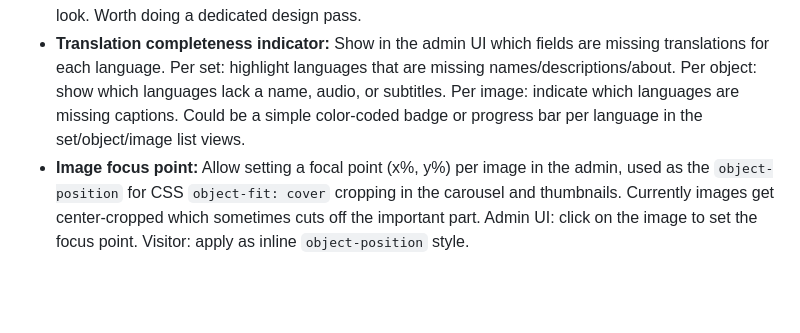
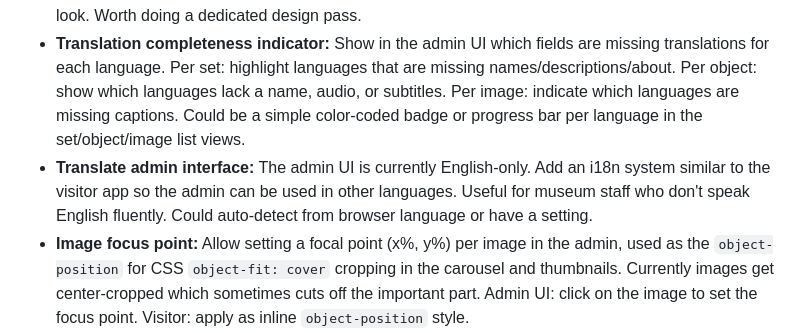
Before and after one commit to nielsswinkels/augus, a Markdown page: docs/future-work.md, the part around the change. Drawn GitHub-style; blank space fills up the shorter version.

Commit message:
Add admin interface translation to future work
https://claude.ai/code/session_015cYg3XzJyGwCor2Jbnqu4Q

```diff
--- a/docs/future-work.md
+++ b/docs/future-work.md
@@ -46,6 +46,7 @@ Comprehensive documentation for self-hosting. README with setup guide, deploymen
 - **Admin UI tooltips and help text:** The admin has accumulated many options (languages, media types, floor management, sequential nav, show numbers, colors, fonts, etc.). Add tooltips or info icons next to each setting that explain what it does. Consider a small `(?)` icon that shows a popover on hover/tap.
 - **Admin UI/UX overhaul:** Review the overall admin workflow and layout. The current single-page form approach works but could be improved — consider better grouping of related settings, a more intuitive navigation flow between sets/objects/images, clearer visual hierarchy, and a more polished look. Worth doing a dedicated design pass.
 - **Translation completeness indicator:** Show in the admin UI which fields are missing translations for each language. Per set: highlight languages that are missing names/descriptions/about. Per object: show which languages lack a name, audio, or subtitles. Per image: indicate which languages are missing captions. Could be a simple color-coded badge or progress bar per language in the set/object/image list views.
+- **Translate admin interface:** The admin UI is currently English-only. Add an i18n system similar to the visitor app so the admin can be used in other languages. Useful for museum staff who don't speak English fluently. Could auto-detect from browser language or have a setting.
 - **Image focus point:** Allow setting a focal point (x%, y%) per image in the admin, used as the `object-position` for CSS `object-fit: cover` cropping in the carousel and thumbnails. Currently images get center-cropped which sometimes cuts off the important part. Admin UI: click on the image to set the focus point. Visitor: apply as inline `object-position` style.
 - **Multi-set navigation:** Allow visitors to browse between sets if a museum has multiple exhibitions. Add an exit button (exit-door icon) in the top-right header, only visible in list and map views. Tapping it shows a confirmation dialog ("Are you sure you want to leave this exhibition?" with a "Leave exhibition" confirm button) before navigating to the welcome/exhibition list page. Hidden entirely when only one exhibition exists. Use the existing `btn btn--icon` style to keep it subtle. Consider header space at large font sizes with long exhibition names. After confirming, move focus to the welcome page heading for screen reader accessibility.
 - **Admin preview of unpublished content:** Allow admins to preview unpublished sets and objects in the visitor view. Currently the visitor app filters by `published=true`, so unpublished content is invisible even via the Preview button. Could use a URL parameter (e.g. `?preview=1`) combined with an auth check, or a separate preview mode that bypasses the published filter.
```
